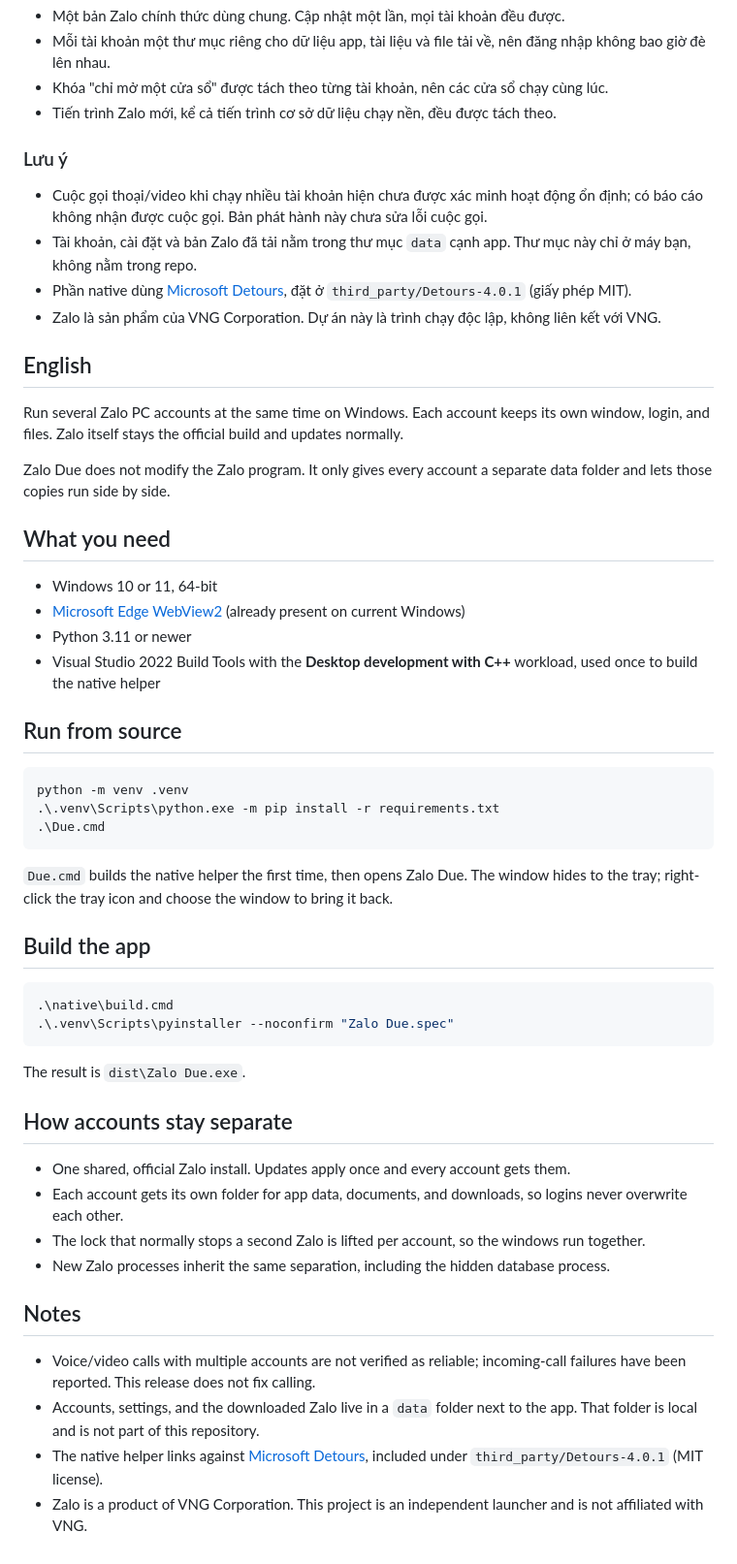
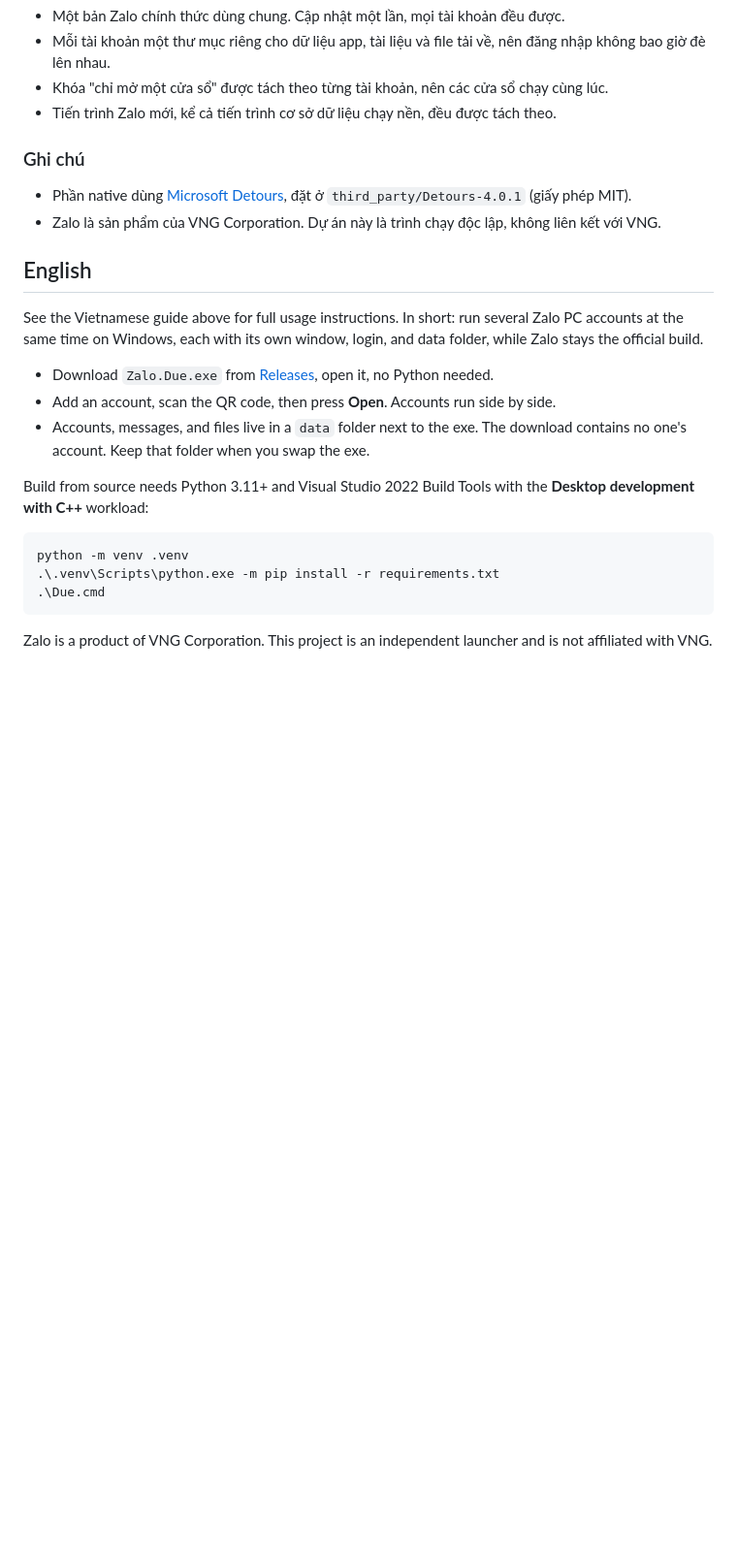
Before and after one commit to nguyenphi37/zalo-due, a Markdown page: README.md, the part around one of its changes. Shown at 97% size. Rendered like a GitHub page; blank space fills up the shorter version.

Commit message:
Write the 1.1.1 usage guide

````diff
--- a/README.md
+++ b/README.md
@@ -52,27 +53,20 @@ File thành phẩm là `dist\Zalo Due.exe`.
 - Khóa "chỉ mở một cửa sổ" được tách theo từng tài khoản, nên các cửa sổ chạy cùng lúc.
 - Tiến trình Zalo mới, kể cả tiến trình cơ sở dữ liệu chạy nền, đều được tách theo.
 
-### Lưu ý
+### Ghi chú
 
-- Cuộc gọi thoại/video khi chạy nhiều tài khoản hiện chưa được xác minh hoạt động ổn định; có báo cáo không nhận được cuộc gọi. Bản phát hành này chưa sửa lỗi cuộc gọi.
-- Tài khoản, cài đặt và bản Zalo đã tải nằm trong thư mục `data` cạnh app. Thư mục này chỉ ở máy bạn, không nằm trong repo.
 - Phần native dùng [Microsoft Detours](https://github.com/microsoft/Detours), đặt ở `third_party/Detours-4.0.1` (giấy phép MIT).
 - Zalo là sản phẩm của VNG Corporation. Dự án này là trình chạy độc lập, không liên kết với VNG.
 
 ## English
 
-Run several Zalo PC accounts at the same time on Windows. Each account keeps its own window, login, and files. Zalo itself stays the official build and updates normally.
+See the Vietnamese guide above for full usage instructions. In short: run several Zalo PC accounts at the same time on Windows, each with its own window, login, and data folder, while Zalo stays the official build.
 
-Zalo Due does not modify the Zalo program. It only gives every account a separate data folder and lets those copies run side by side.
+- Download `Zalo.Due.exe` from [Releases](../../releases), open it, no Python needed.
+- Add an account, scan the QR code, then press **Open**. Accounts run side by side.
+- Accounts, messages, and files live in a `data` folder next to the exe. The download contains no one's account. Keep that folder when you swap the exe.
 
-## What you need
-
-- Windows 10 or 11, 64-bit
-- [Microsoft Edge WebView2](https://developer.microsoft.com/microsoft-edge/webview2/) (already present on current Windows)
-- Python 3.11 or newer
-- Visual Studio 2022 Build Tools with the **Desktop development with C++** workload, used once to build the native helper
-
-## Run from source
+Build from source needs Python 3.11+ and Visual Studio 2022 Build Tools with the **Desktop development with C++** workload:
 
 ```powershell
 python -m venv .venv
@@ -80,27 +74,4 @@ python -m venv .venv
 .\Due.cmd
 ```
 
-`Due.cmd` builds the native helper the first time, then opens Zalo Due. The window hides to the tray; right-click the tray icon and choose the window to bring it back.
-
-## Build the app
-
-```powershell
-.\native\build.cmd
-.\.venv\Scripts\pyinstaller --noconfirm "Zalo Due.spec"
-```
-
-The result is `dist\Zalo Due.exe`.
-
-## How accounts stay separate
-
-- One shared, official Zalo install. Updates apply once and every account gets them.
-- Each account gets its own folder for app data, documents, and downloads, so logins never overwrite each other.
-- The lock that normally stops a second Zalo is lifted per account, so the windows run together.
-- New Zalo processes inherit the same separation, including the hidden database process.
-
-## Notes
-
-- Voice/video calls with multiple accounts are not verified as reliable; incoming-call failures have been reported. This release does not fix calling.
-- Accounts, settings, and the downloaded Zalo live in a `data` folder next to the app. That folder is local and is not part of this repository.
-- The native helper links against [Microsoft Detours](https://github.com/microsoft/Detours), included under `third_party/Detours-4.0.1` (MIT license).
-- Zalo is a product of VNG Corporation. This project is an independent launcher and is not affiliated with VNG.
+Zalo is a product of VNG Corporation. This project is an independent launcher and is not affiliated with VNG.
````
Also changed, not shown: other parts of README.md (+14 -13 lines).
